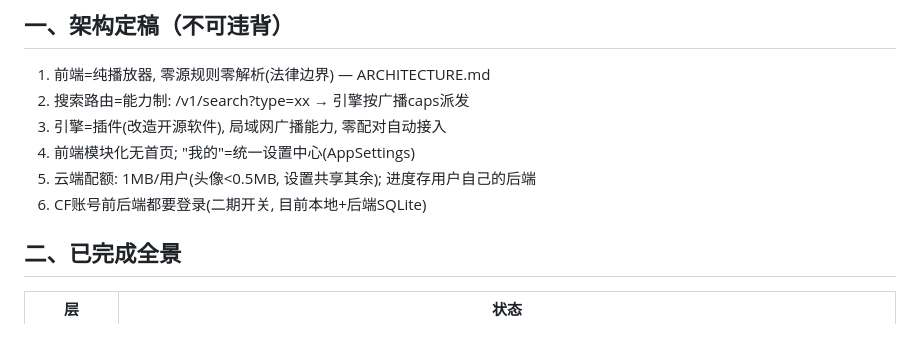
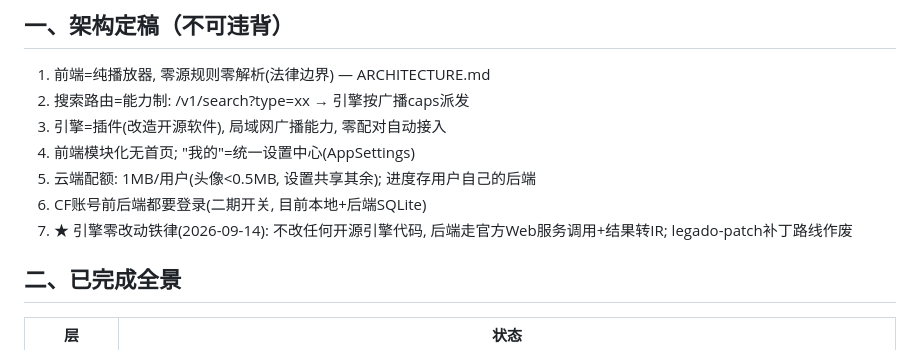
Before and after one commit to Smalluniverseheng/ThirdHub-v2, a Markdown page: docs/TASKS-ROADMAP.md, the part around the change. Rendered like a GitHub page.

Commit message:
[docs] ROADMAP补引擎零改动铁律

```diff
--- a/docs/TASKS-ROADMAP.md
+++ b/docs/TASKS-ROADMAP.md
@@ -22,6 +22,7 @@
 4. 前端模块化无首页; "我的"=统一设置中心(AppSettings)
 5. 云端配额: 1MB/用户(头像<0.5MB, 设置共享其余); 进度存用户自己的后端
 6. CF账号前后端都要登录(二期开关, 目前本地+后端SQLite)
+7. ★ 引擎零改动铁律(2026-09-14): 不改任何开源引擎代码, 后端走官方Web服务调用+结果转IR; legado-patch补丁路线作废
 
 ## 二、已完成全景
 | 层 | 状态 |
```
